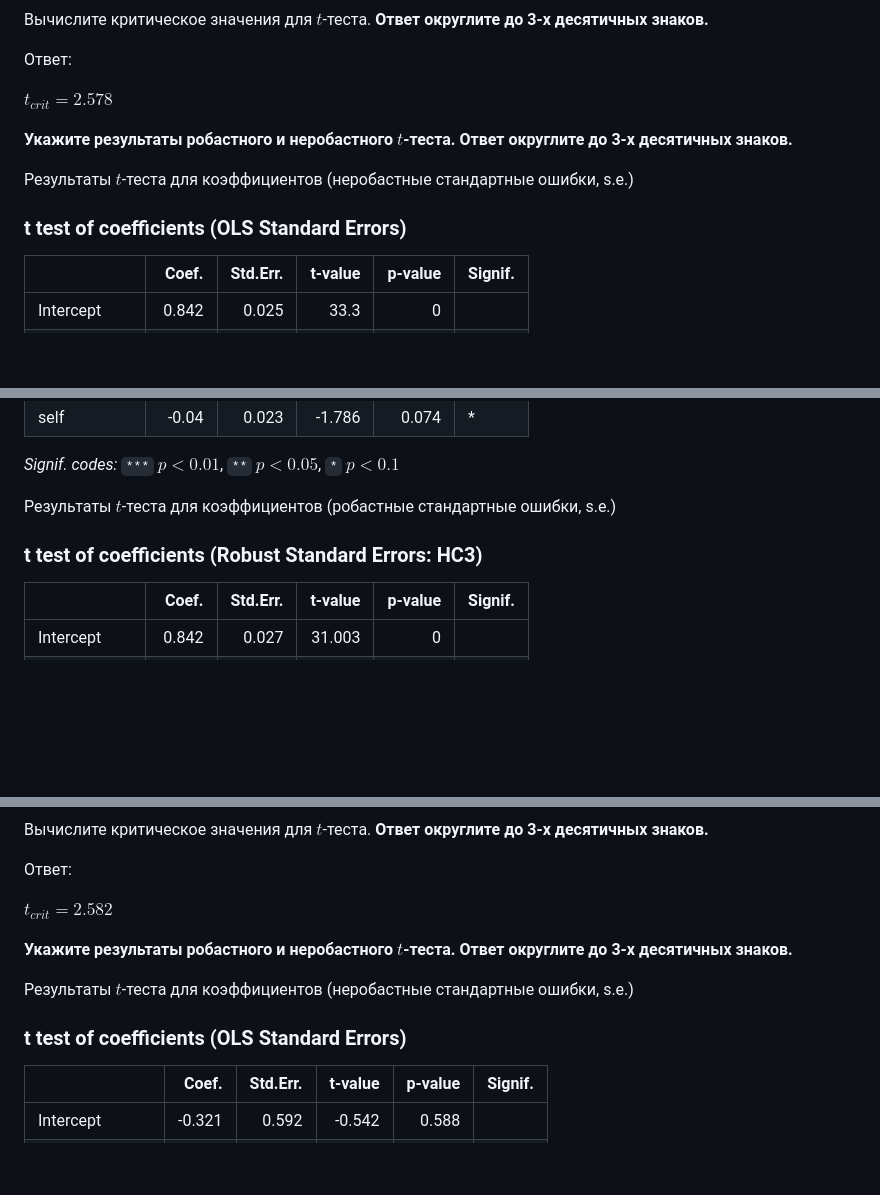
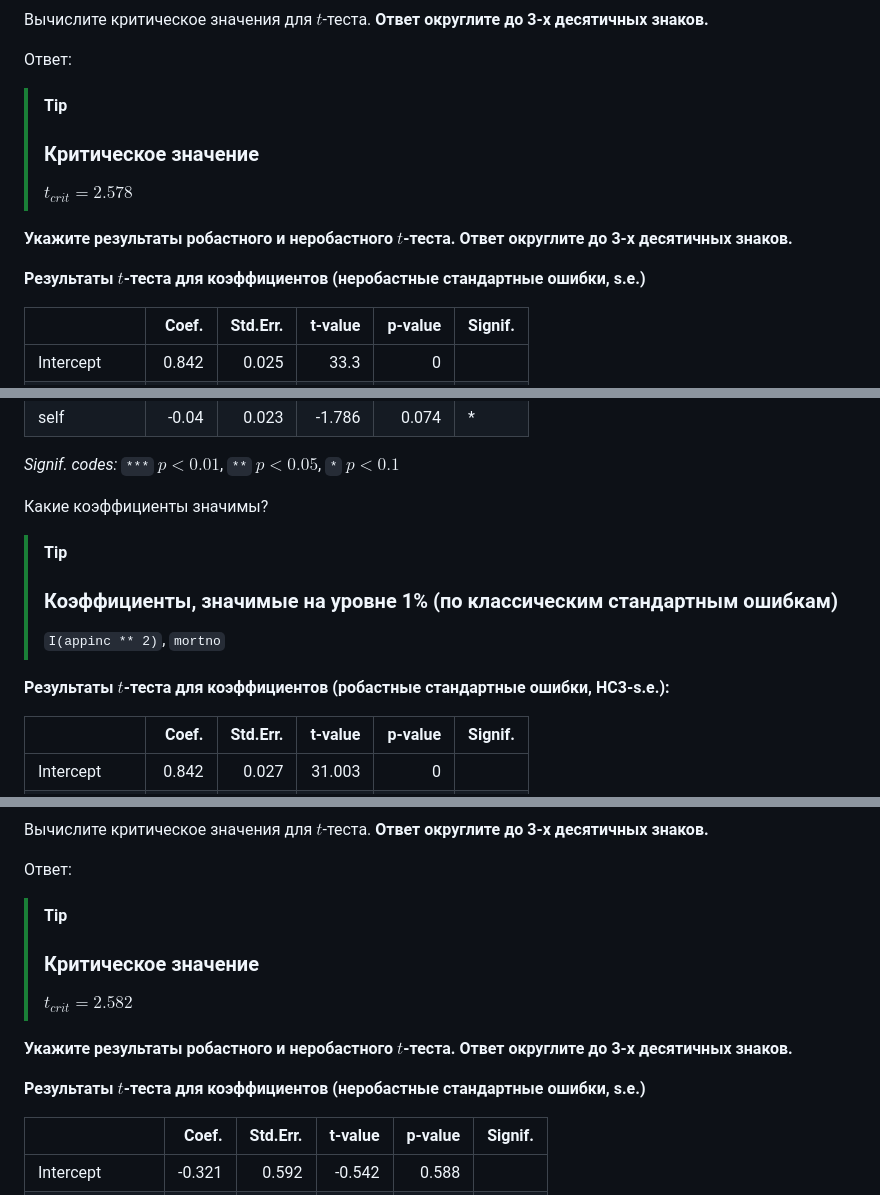
Before and after one commit to alexanderlata/rosneft-econometrics, a Markdown page: exercises/list21-LPM.md, 3 parts joined by grey strips. Drawn GitHub-style; blank space fills up the shorter version.

```diff
--- a/exercises/list21-LPM.md
+++ b/exercises/list21-LPM.md
@@ -320,15 +344,17 @@ I(appinc \*\* 2), mortno, unem, dep, male, married, yjob, self**
 
 Ответ:
 
-$t_{crit} = 2.578$
+> [!TIP]
+>
+> ### Критическое значение
+>
+> $t_{crit} = 2.578$
 
 **Укажите результаты робастного и неробастного $t$-теста. Ответ
 округлите до 3-х десятичных знаков.**
 
-Результаты $t$-теста для коэффициентов (неробастные стандартные ошибки,
-s.e.)
-
-### t test of coefficients (OLS Standard Errors)
+**Результаты $t$-теста для коэффициентов (неробастные стандартные
+ошибки, s.e.)**
 
 |                  |  Coef. | Std.Err. | t-value | p-value | Signif. |
 |:-----------------|-------:|---------:|--------:|--------:|:--------|
@@ -345,10 +371,16 @@ s.e.)
 
 *Signif. codes:* `***` $p<0.01$, `**` $p<0.05$, `*` $p<0.1$
 
-Результаты $t$-теста для коэффициентов (робастные стандартные ошибки,
-s.e.)
+Какие коэффициенты значимы?
 
-### t test of coefficients (Robust Standard Errors: HC3)
+> [!TIP]
+>
+> ### Коэффициенты, значимые на уровне 1% (по классическим стандартным ошибкам)
+>
+> `I(appinc ** 2)`, `mortno`
+
+**Результаты $t$-теста для коэффициентов (робастные стандартные ошибки,
+HC3-s.e.):**
 
 |                  |  Coef. | Std.Err. | t-value | p-value | Signif. |
 |:-----------------|-------:|---------:|--------:|--------:|:--------|
@@ -403,15 +435,17 @@ WE, KL6, K618, CIT, UN, np.log(FAMINC)**
 
 Ответ:
 
-$t_{crit} = 2.582$
+> [!TIP]
+>
+> ### Критическое значение
+>
+> $t_{crit} = 2.582$
 
 **Укажите результаты робастного и неробастного $t$-теста. Ответ
 округлите до 3-х десятичных знаков.**
 
-Результаты $t$-теста для коэффициентов (неробастные стандартные ошибки,
-s.e.)
-
-### t test of coefficients (OLS Standard Errors)
+**Результаты $t$-теста для коэффициентов (неробастные стандартные
+ошибки, s.e.)**
 
 |                |  Coef. | Std.Err. | t-value | p-value | Signif. |
 |:---------------|-------:|---------:|--------:|--------:|:--------|
```
Also changed, not shown: other parts of exercises/list21-LPM.md (+119 -83 lines).
